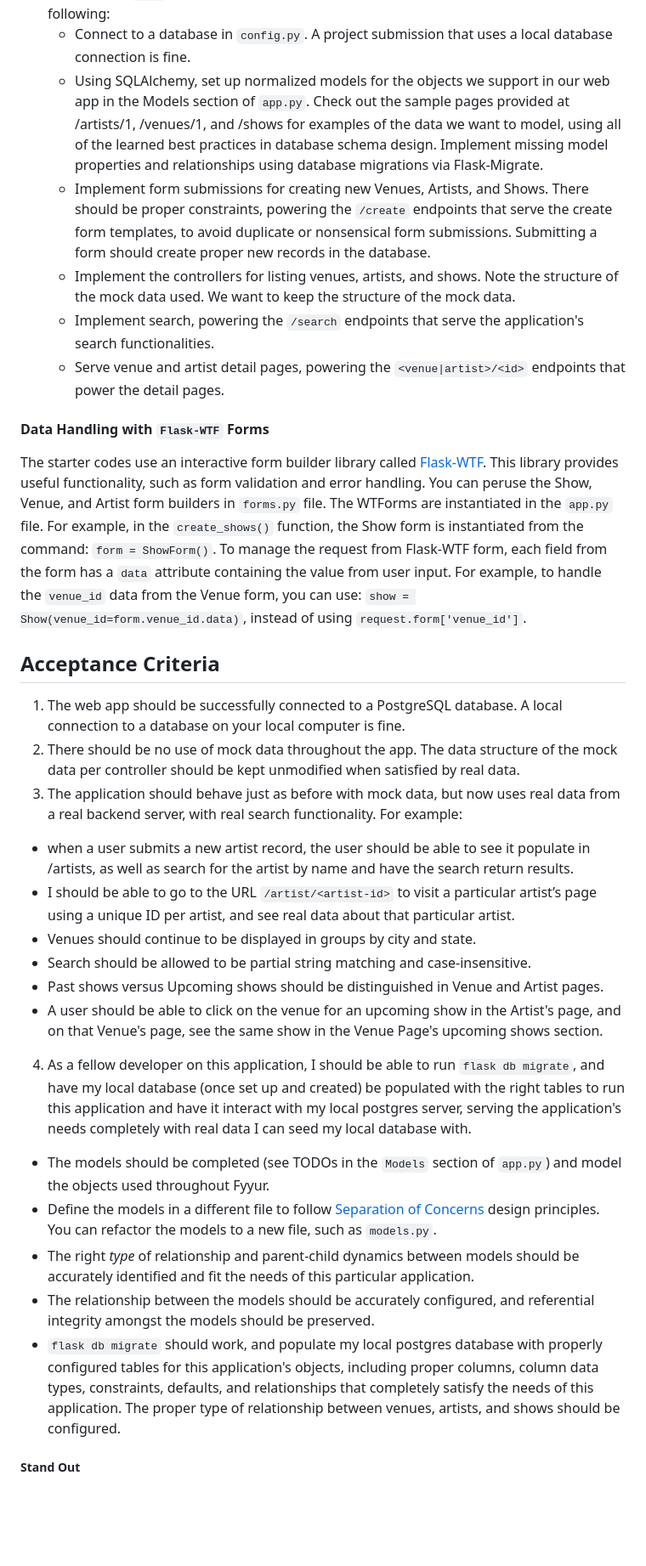
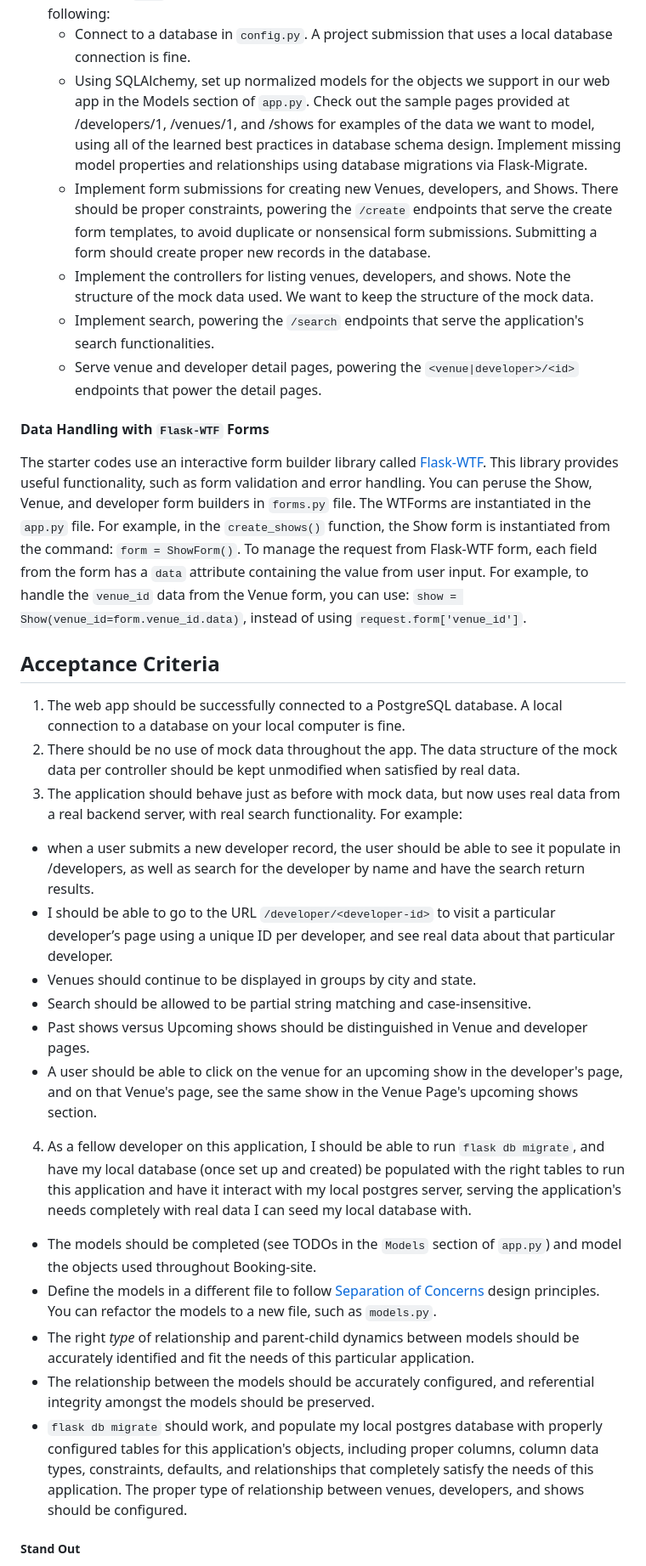
Before and after one commit to Ahmedabdulelah/Booking-site, a Markdown page: README.md, the part around the change printed below. Shown: that part at 85% size. Rendered like a GitHub page; blank space fills up the shorter version.

```diff
--- a/README.md
+++ b/README.md
@@ -96,14 +96,14 @@ Instructions
 3. Fill in the missing functionality in this application: this application currently pulls in fake data, and needs to now connect to a real database and talk to a real backend.
 4. Fill out every `TODO` section throughout the codebase. We suggest going in order of the following:
     * Connect to a database in `config.py`. A project submission that uses a local database connection is fine.
-    * Using SQLAlchemy, set up normalized models for the objects we support in our web app in the Models section of `app.py`. Check out the sample pages provided at /artists/1, /venues/1, and /shows for examples of the data we want to model, using all of the learned best practices in database schema design. Implement missing model properties and relationships using database migrations via Flask-Migrate.
-    * Implement form submissions for creating new Venues, Artists, and Shows. There should be proper constraints, powering the `/create` endpoints that serve the create form templates, to avoid duplicate or nonsensical form submissions. Submitting a form should create proper new records in the database.
-    * Implement the controllers for listing venues, artists, and shows. Note the structure of the mock data used. We want to keep the structure of the mock data.
+    * Using SQLAlchemy, set up normalized models for the objects we support in our web app in the Models section of `app.py`. Check out the sample pages provided at /developers/1, /venues/1, and /shows for examples of the data we want to model, using all of the learned best practices in database schema design. Implement missing model properties and relationships using database migrations via Flask-Migrate.
+    * Implement form submissions for creating new Venues, developers, and Shows. There should be proper constraints, powering the `/create` endpoints that serve the create form templates, to avoid duplicate or nonsensical form submissions. Submitting a form should create proper new records in the database.
+    * Implement the controllers for listing venues, developers, and shows. Note the structure of the mock data used. We want to keep the structure of the mock data.
     * Implement search, powering the `/search` endpoints that serve the application's search functionalities.
-    * Serve venue and artist detail pages, powering the `<venue|artist>/<id>` endpoints that power the detail pages.
+    * Serve venue and developer detail pages, powering the `<venue|developer>/<id>` endpoints that power the detail pages.
 
 #### Data Handling with `Flask-WTF` Forms
-The starter codes use an interactive form builder library called [Flask-WTF](https://flask-wtf.readthedocs.io/). This library provides useful functionality, such as form validation and error handling. You can peruse the Show, Venue, and Artist form builders in `forms.py` file. The WTForms are instantiated in the `app.py` file. For example, in the `create_shows()` function, the Show form is instantiated from the command: `form = ShowForm()`. To manage the request from Flask-WTF form, each field from the form has a `data` attribute containing the value from user input. For example, to handle the `venue_id` data from the Venue form, you can use: `show = Show(venue_id=form.venue_id.data)`, instead of using `request.form['venue_id']`.
+The starter codes use an interactive form builder library called [Flask-WTF](https://flask-wtf.readthedocs.io/). This library provides useful functionality, such as form validation and error handling. You can peruse the Show, Venue, and developer form builders in `forms.py` file. The WTForms are instantiated in the `app.py` file. For example, in the `create_shows()` function, the Show form is instantiated from the command: `form = ShowForm()`. To manage the request from Flask-WTF form, each field from the form has a `data` attribute containing the value from user input. For example, to handle the `venue_id` data from the Venue form, you can use: `show = Show(venue_id=form.venue_id.data)`, instead of using `request.form['venue_id']`.
 
 Acceptance Criteria
 -----
@@ -111,18 +111,18 @@ Acceptance Criteria
 1. The web app should be successfully connected to a PostgreSQL database. A local connection to a database on your local computer is fine.
 2. There should be no use of mock data throughout the app. The data structure of the mock data per controller should be kept unmodified when satisfied by real data.
 3. The application should behave just as before with mock data, but now uses real data from a real backend server, with real search functionality. For example:
-  * when a user submits a new artist record, the user should be able to see it populate in /artists, as well as search for the artist by name and have the search return results.
-  * I should be able to go to the URL `/artist/<artist-id>` to visit a particular artist’s page using a unique ID per artist, and see real data about that particular artist.
+  * when a user submits a new developer record, the user should be able to see it populate in /developers, as well as search for the developer by name and have the search return results.
+  * I should be able to go to the URL `/developer/<developer-id>` to visit a particular developer’s page using a unique ID per developer, and see real data about that particular developer.
   * Venues should continue to be displayed in groups by city and state.
   * Search should be allowed to be partial string matching and case-insensitive.
-  * Past shows versus Upcoming shows should be distinguished in Venue and Artist pages.
-  * A user should be able to click on the venue for an upcoming show in the Artist's page, and on that Venue's page, see the same show in the Venue Page's upcoming shows section.
+  * Past shows versus Upcoming shows should be distinguished in Venue and developer pages.
+  * A user should be able to click on the venue for an upcoming show in the developer's page, and on that Venue's page, see the same show in the Venue Page's upcoming shows section.
 4. As a fellow developer on this application, I should be able to run `flask db migrate`, and have my local database (once set up and created) be populated with the right tables to run this application and have it interact with my local postgres server, serving the application's needs completely with real data I can seed my local database with.
-  * The models should be completed (see TODOs in the `Models` section of `app.py`) and model the objects used throughout Fyyur.
+  * The models should be completed (see TODOs in the `Models` section of `app.py`) and model the objects used throughout Booking-site.
   * Define the models in a different file to follow [Separation of Concerns](https://en.wikipedia.org/wiki/Separation_of_concerns) design principles. You can refactor the models to a new file, such as `models.py`.
   * The right _type_ of relationship and parent-child dynamics between models should be accurately identified and fit the needs of this particular application.
   * The relationship between the models should be accurately configured, and referential integrity amongst the models should be preserved.
-  * `flask db migrate` should work, and populate my local postgres database with properly configured tables for this application's objects, including proper columns, column data types, constraints, defaults, and relationships that completely satisfy the needs of this application. The proper type of relationship between venues, artists, and shows should be configured.
+  * `flask db migrate` should work, and populate my local postgres database with properly configured tables for this application's objects, including proper columns, column data types, constraints, defaults, and relationships that completely satisfy the needs of this application. The proper type of relationship between venues, developers, and shows should be configured.
 
 ##### Stand Out
 
```
Also changed, not shown: other parts of README.md (+13 -13 lines).
